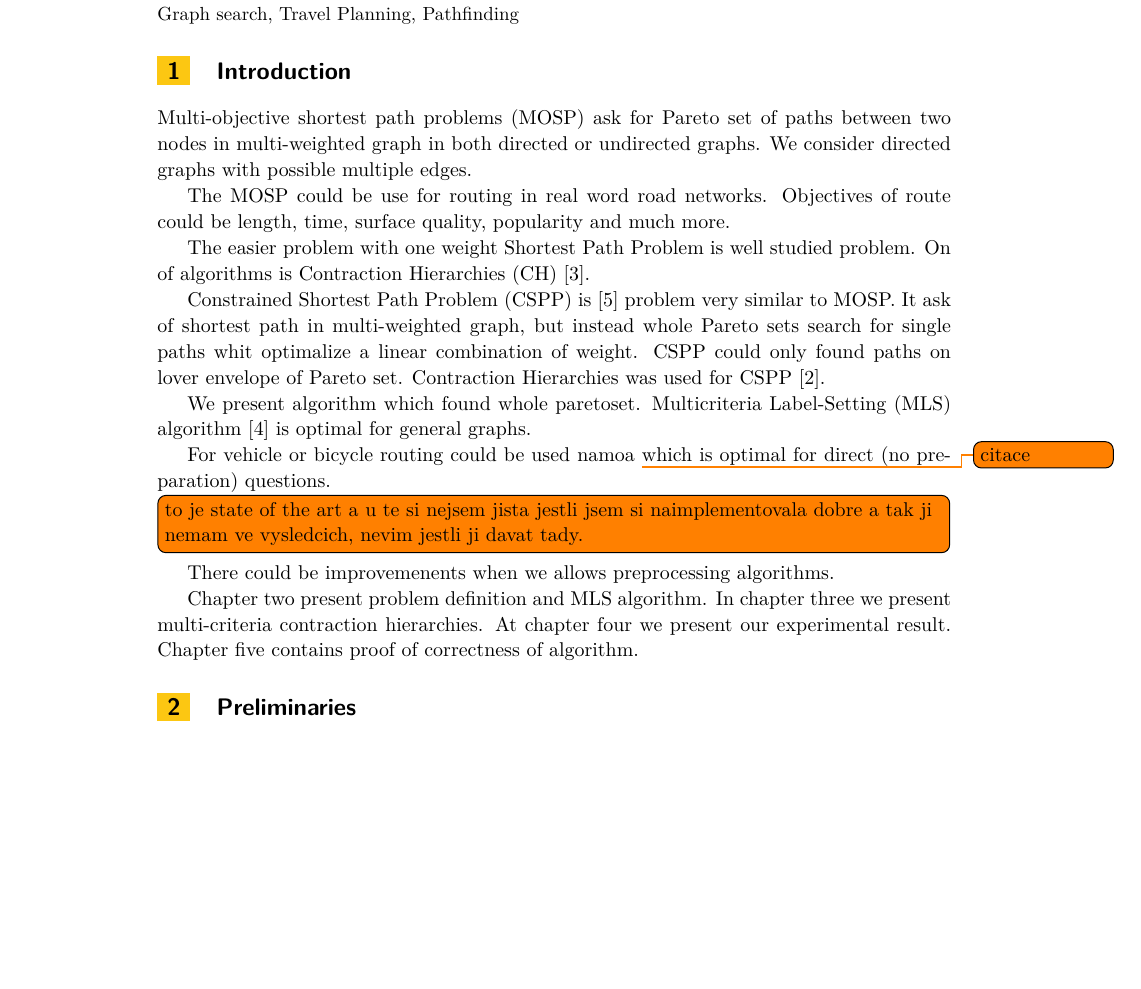
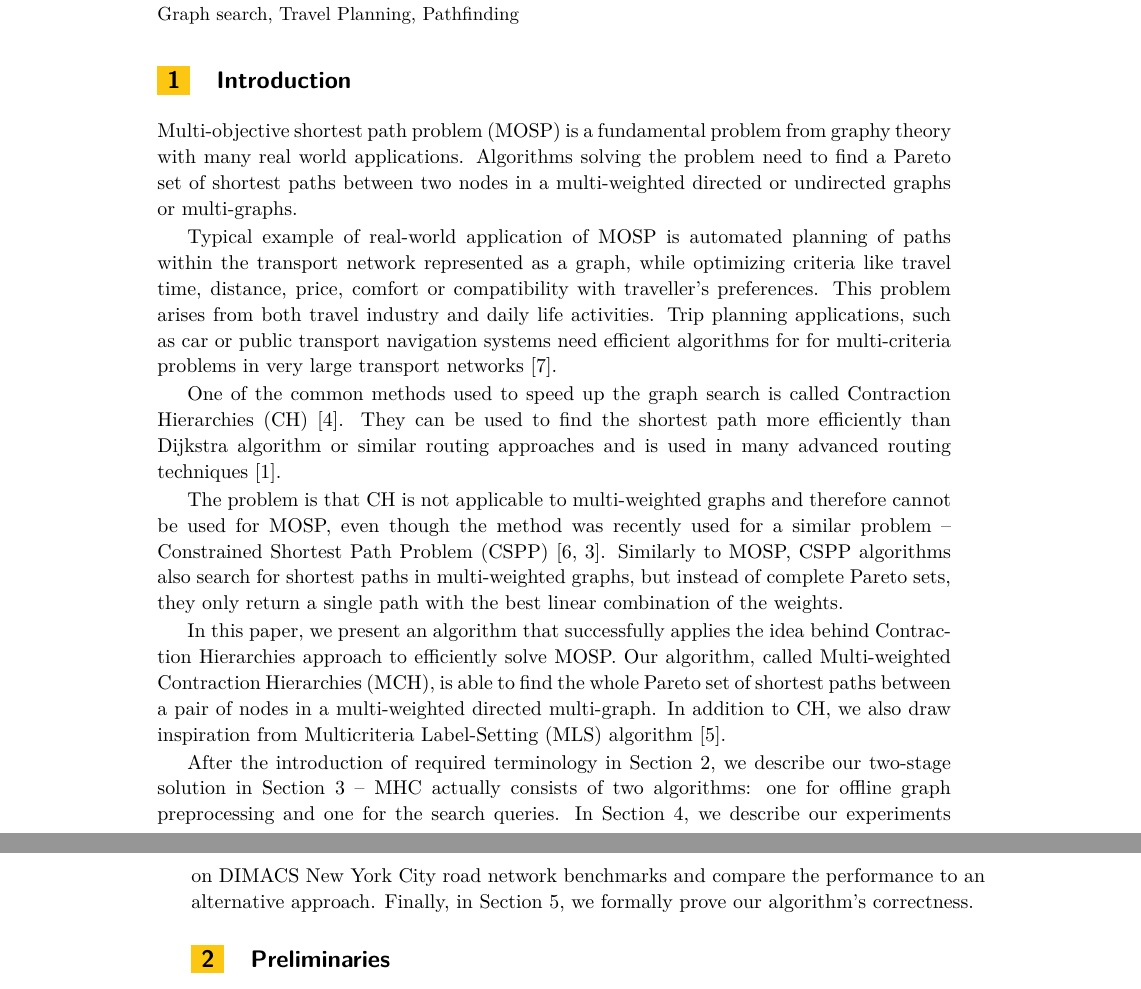
Before and after one commit to jitka/MCH, a LaTeX document (main.tex, which reads intro.tex): part of page 1 of 7 before the commit and two parts of pages 1 and 2 of 7 after it, the two joined at a grey line, cut so that both start at the same text, the shorter picture padded with empty space. Compiled offline with pdfLaTeX.

Commit message:
Introduction section modified

```diff
--- a/intro.tex
+++ b/intro.tex
@@ -21,40 +21,29 @@
 \section{Introduction}
 \label{secIntroduction}
 
-Multi-objective shortest path problems (MOSP) ask for Pareto set of paths
-between two nodes in multi-weighted graph in both directed or undirected graphs.
-We consider directed graphs with possible multiple edges.
+Multi-objective shortest path problem (MOSP) is a fundamental problem from graphy theory with many real world applications. Algorithms solving the problem need to find a Pareto set of shortest paths between two nodes in a multi-weighted directed or undirected graphs or multi-graphs.
 
-The MOSP could be use for routing in real word road networks.
-Objectives of route could be length, time, surface quality, popularity and much more.
+Typical example of real-world application of MOSP is automated planning of paths within the transport network represented as a graph, while optimizing criteria like travel time, distance, price, comfort or compatibility with traveller's preferences. This problem arises from both travel industry and daily life activities. Trip planning applications, such as car or public transport navigation systems need efficient algorithms for for multi-criteria problems in very large transport networks~\cite{veneti2016time}.
 
 %  (problem)
 %  - CH has good results (reference), but it was no used for MOSP yet
 %   CSH
 
-The easier problem with one weight Shortest Path Problem is well studied problem.
-On of algorithms is Contraction Hierarchies (CH) \cite{geisberger2008contraction}.
+One of the common methods used to speed up the graph search is called Contraction Hierarchies (CH)~\cite{geisberger2008contraction}. They can be used to find the shortest path more efficiently than Dijkstra algorithm or similar routing approaches and is used in many advanced routing techniques~\cite{delling2009engineering}.
 
-Constrained Shortest Path Problem (CSPP) is
-\cite{pugliese2013survey} problem very similar to MOSP.
-It ask of shortest path in multi-weighted graph, but instead whole
-Pareto sets search for single paths whit optimalize a linear combination
-of weight. CSPP could only found paths on lover envelope of Pareto set.
-Contraction Hierarchies was used for CSPP
- \cite{funke2013polynomial}.
+The problem is that CH is not applicable to multi-weighted graphs and therefore cannot be used for MOSP, even though the method was recently used for a similar problem -- Constrained Shortest Path Problem (CSPP)~\cite{pugliese2013survey,funke2013polynomial}. Similarly to MOSP, CSPP algorithms also search for shortest paths in multi-weighted graphs, but instead of complete Pareto sets, they only return a single path with the best linear combination of the weights.
 
 %  (solution)
 %  - in this paper, we show how CH can be used for MOSP
 %  - [describe the solution]
-We present algorithm which found whole paretoset.
-Multicriteria Label-Setting (MLS) algorithm~\cite{martins1984multicriteria}
-is optimal for general graphs.
+
+In this paper, we present an algorithm that successfully applies the idea behind Contraction Hierarchies approach to efficiently solve MOSP. Our algorithm, called Multi-weighted Contraction Hierarchies (MCH), is able to find the whole Pareto set of shortest paths between a pair of nodes in a multi-weighted directed multi-graph. In addition to CH, we also draw inspiration from Multicriteria Label-Setting (MLS) algorithm~\cite{martins1984multicriteria}.
 % \todo{citace} co si rovnou nezapisu na posledni chvili nenajdu!
 
-For vehicle or bicycle routing could be used namoa \todo{citace} which is optimal for direct (no preparation) questions.
-\todo[inline]{to je state of the art a u te si nejsem jista jestli jsem si naimplementovala dobre a tak ji nemam ve vysledcich, nevim jestli ji davat tady.}
+%For vehicle or bicycle routing could be used namoa \todo{citace} which is optimal for direct (no preparation) questions.
+%\todo[inline]{to je state of the art a u te si nejsem jista jestli jsem si naimplementovala dobre a tak ji nemam ve vysledcich, nevim jestli ji davat tady.} -> radsej nie.
 
-There could be improvemenents when we allows preprocessing algorithms.
+%There could be improvemenents when we allows preprocessing algorithms.
 
 % Higway dimension  \cite{abraham2010highway} is parametr which is low on road network whit only on criteria and it could be used for upper bound of time complexity of search algorithms. We generalize highway dimension in orther to found complexity bound also for our problem.
 %Intuice v pozadí:
@@ -73,9 +62,6 @@ There could be improvemenents when we allows preprocessing algorithms.
 
 %  (outline)
 %  - paper outline. contents of all the sections
-Chapter two present problem definition and MLS algorithm. In chapter
-three we present multi-criteria contraction hierarchies.
-At chapter four we present our experimental result.
-Chapter five contains proof of correctness of algorithm.
+After the introduction of required terminology in Section \ref{secPreliminaries}, we describe our two-stage solution in Section \ref{secAlgorithms} -- MHC actually consists of two algorithms: one for offline graph preprocessing and one for the search queries. In Section \ref{secExperiments}, we describe our experiments on DIMACS New York City road network benchmarks and compare the performance to an alternative approach. Finally, in Section \ref{secFormalResults}, we formally prove our algorithm's correctness.
 
 %%%%%%%%%%%%%%%%%%%%%%%%%%%%%%%%%%%%%%%%%%%%%%%%%%%%%%%%%%%%%%%%%%%%%%%%%%%%%%%%
```
Also changed, not shown: references.bib (+18 -0 lines).
